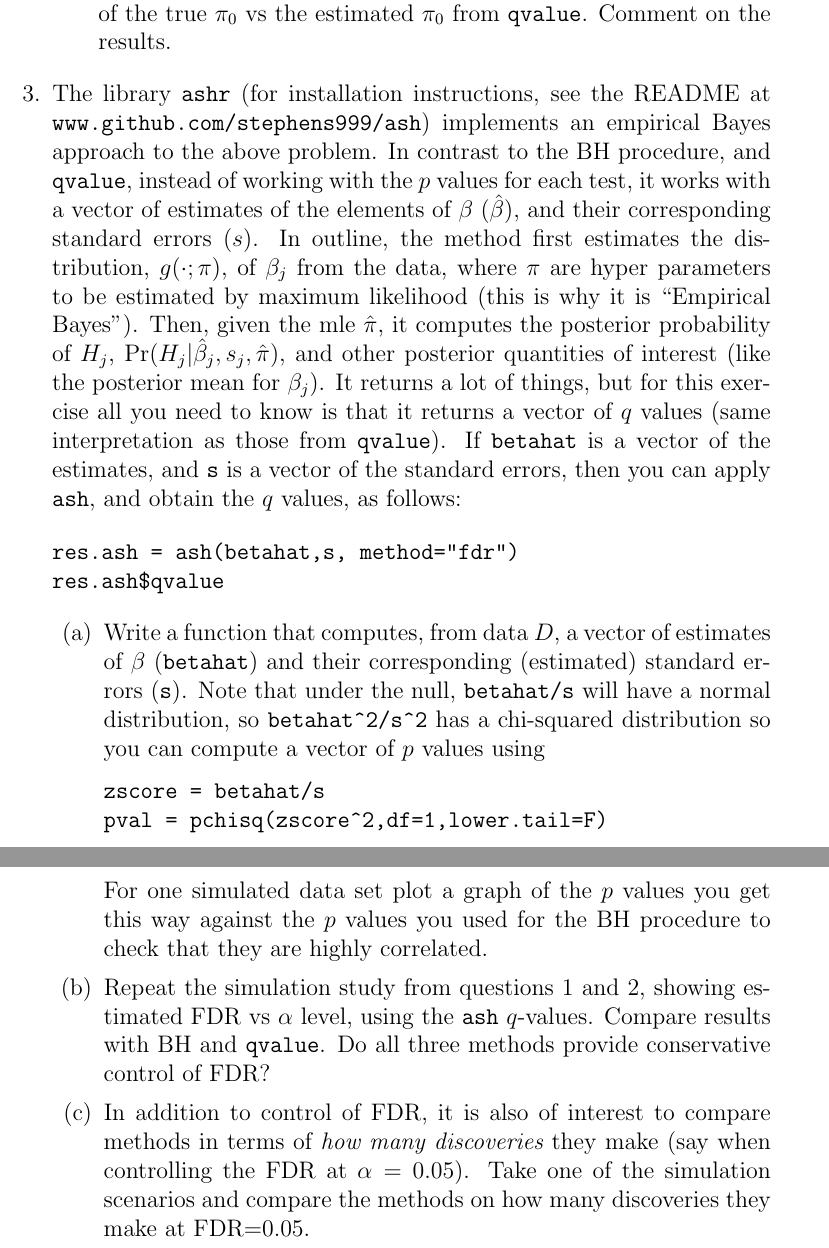
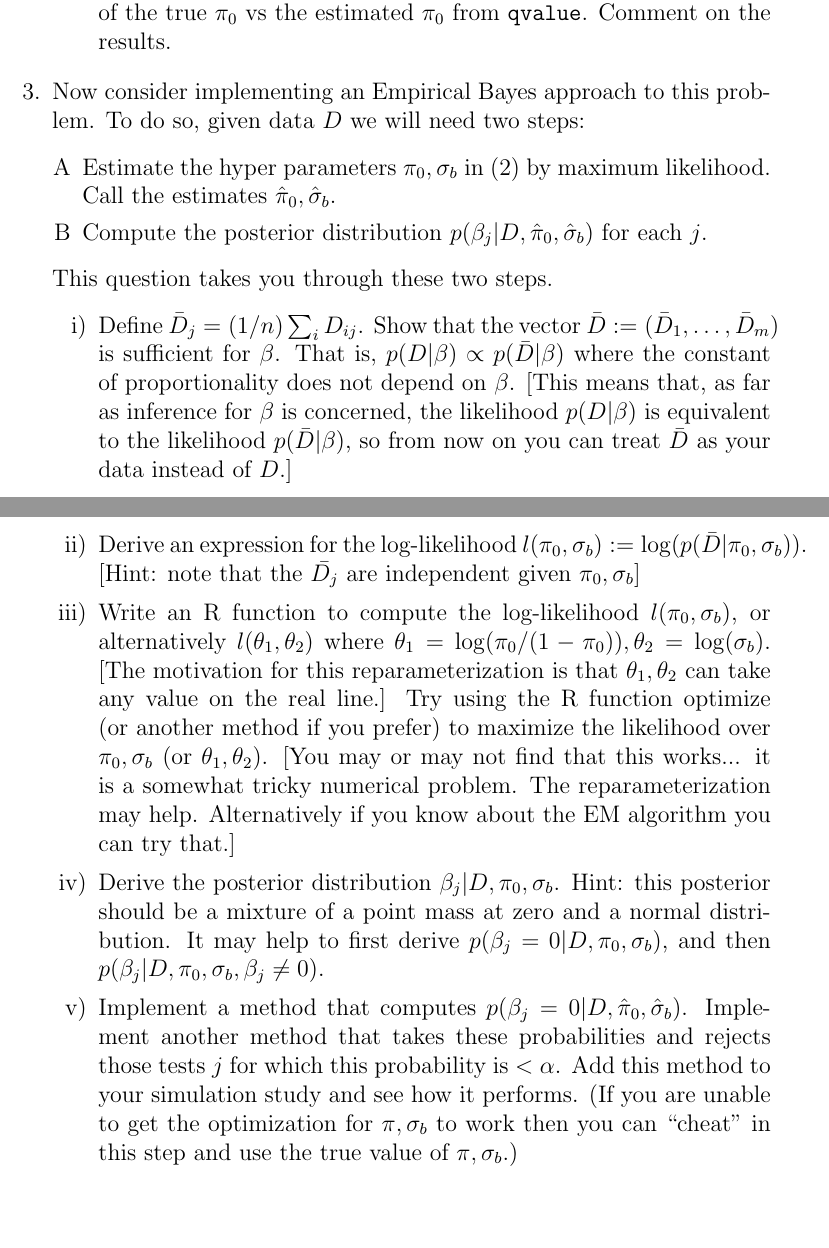
Before and after one commit to stephens999/stat302, a LaTeX problem sheet (homeworks/ex4.tex): two parts of pages 3 and 4 of 4, joined at a grey line, cut so that both start at the same text, the shorter picture padded with empty space. Compiled offline with pdfLaTeX.

Commit message:
updated ex4.tex

```diff
--- a/homeworks/ex4.tex
+++ b/homeworks/ex4.tex
@@ -98,36 +110,60 @@ the estimated $\pi_0$ from {\tt qvalue}. Comment on the results.
 \end{enumerate}
 
 
-\item The library {\tt ashr} (for installation instructions, see the README at \url{www.github.com/stephens999/ash})
-implements an empirical Bayes approach to the above problem. In contrast to the BH procedure, and {\tt qvalue},
-instead of
-working with the $p$ values for each test, it works with a vector of estimates of the elements of $\beta$ ($\hat\beta$), and their corresponding standard errors ($s$).
-In outline, the method first estimates the distribution, $g(\cdot; \pi)$, of $\beta_j$ from the data, where $\pi$ are hyper parameters to be estimated by maximum likelihood (this is
-why it is ``Empirical Bayes"). Then, given the mle $\hat\pi$, it computes the posterior probability of $H_j$, $\Pr(H_j | \hat\beta_j, s_j, \hat\pi)$, and
-other posterior quantities of interest (like the posterior mean for $\beta_j$). It returns a lot of things, but for this exercise all you need to know is that it returns a vector of $q$ values (same interpretation as those from {\tt qvalue}).
-If {\tt betahat} is a vector of the estimates, and {\tt s} is a vector of the standard errors, then you can apply {\tt ash}, and obtain the $q$ values, as follows:
-\begin{verbatim}
-res.ash = ash(betahat,s, method="fdr")
-res.ash$qvalue
-\end{verbatim}
-\begin{enumerate}
-\item Write a function that computes, from data $D$, a vector of estimates of $\beta$ ({\tt betahat}) and their corresponding (estimated) standard errors ({\tt s}).
-Note that under the null, {\tt betahat/s} will have a normal distribution, so \verb|betahat^2/s^2|
-has a chi-squared distribution
-so you can compute a vector of $p$ values using
-\begin{verbatim}
-zscore = betahat/s
-pval = pchisq(zscore^2,df=1,lower.tail=F)
-\end{verbatim}
-For one simulated data set plot a graph of the $p$ values you get this way against the $p$ values you used for the BH procedure to check that they are highly correlated.
 
-\item Repeat the simulation study from questions 1 and 2, showing estimated FDR vs $\alpha$ level, using the {\tt ash} $q$-values. Compare results with
-BH and {\tt qvalue}. Do all three methods provide conservative control of FDR?
-
-\item In addition to control of FDR, it is also of interest to compare methods in terms of {\it how many discoveries} they make (say when
-controlling the FDR at $\alpha=0.05$).
-Take one of the simulation scenarios and compare the methods on how many discoveries they make at FDR=0.05.
+\item Now consider implementing an Empirical Bayes approach to this problem. To do so, given data $D$ we will need two steps:
+\begin{enumerate}[A]
+\item Estimate the hyper parameters $\pi_0,\sigma_b$ in (\ref{eqn:B}) by maximum likelihood. Call the estimates $\hat\pi_0, \hat\sigma_b$.
+\item Compute the posterior distribution $p(\beta_j | D, \hat\pi_0,\hat\sigma_b)$ for each $j$.
 \end{enumerate}
+This question takes you through these two steps.
+\begin{enumerate}[i)]
+\item Define $\bar{D}_j = (1/n) \sum_i D_{ij}$. Show that the vector $\bar{D}:=(\bar{D}_1,\dots,\bar{D}_m)$ is sufficient for $\beta$.
+That is, $p(D|\beta) \propto p(\bar{D} | \beta)$ where the constant of proportionality does not depend on $\beta$. [This means that,
+as far as inference for $\beta$ is concerned,  the likelihood $p(D| \beta)$ is equivalent to the likelihood $p(\bar{D} | \beta)$, so from now on you can treat $\bar{D}$ as
+your data instead of $D$.]
+\item Derive an expression for the log-likelihood $l(\pi_0,\sigma_b) :=\log(p(\bar{D} | \pi_0,\sigma_b))$. [Hint: note that the $\bar{D_j}$ are independent given $\pi_0,\sigma_b$]
+\item Write an R function to compute the log-likelihood $l(\pi_0,\sigma_b)$, or alternatively $l(\theta_1,\theta_2)$ where
+$\theta_1 = \log(\pi_0/(1-\pi_0)), \theta_2 = \log(\sigma_b)$. [The motivation for this reparameterization is that $\theta_1,\theta_2$ can take
+any value on the real line.] Try using the R function optimize (or another method if you prefer)
+to maximize the likelihood over $\pi_0,\sigma_b$ (or $\theta_1,\theta_2$).
+[You may or may not find that this works... it is a somewhat tricky numerical problem. The reparameterization may help. Alternatively if you know about the EM algorithm
+you can try that.]
+\item Derive the posterior distribution $\beta_j | D,\pi_0,\sigma_b$. Hint: this posterior should be a mixture of a point mass at zero and a normal distribution.
+It may help to first derive $p(\beta_j = 0 | D, \pi_0, \sigma_b)$, and then $p(\beta_j | D, \pi_0,\sigma_b, \beta_j \neq 0)$.
+\item Implement a method that computes $p(\beta_j = 0 | D, \hat\pi_0, \hat\sigma_b)$. Implement another method that takes these probabilities and rejects those tests $j$ for which this probability is $<\alpha$. Add this method to your simulation study and see how it performs. (If you are unable to get the optimization for $\pi,\sigma_b$ to work then
+you can ``cheat" in this step and use the true value of $\pi,\sigma_b$.)
+\end{enumerate}
+%\item The library {\tt ashr} (for installation instructions, see the README at \url{www.github.com/stephens999/ashr})
+%implements an empirical Bayes approach to the above problem. In contrast to the BH procedure, and {\tt qvalue},
+%instead of
+%working with the $p$ values for each test, it works with a vector of estimates of the elements of $\beta$ ($\hat\beta$), and their corresponding standard errors ($s$).
+%In outline, the method first estimates the distribution, $g(\cdot; \pi)$, of $\beta_j$ from the data, where $\pi$ are hyper parameters to be estimated by maximum likelihood (this is
+%why it is ``Empirical Bayes"). Then, given the mle $\hat\pi$, it computes the posterior probability of $H_j$, $\Pr(H_j | \hat\beta_j, s_j, \hat\pi)$, and
+%other posterior quantities of interest (like the posterior mean for $\beta_j$). It returns a lot of things, but for this exercise all you need to know is that it returns a vector of $q$ values (same interpretation as those from {\tt qvalue}).
+%If {\tt betahat} is a vector of the estimates, and {\tt s} is a vector of the standard errors, then you can apply {\tt ash}, and obtain the $q$ values, as follows:
+%\begin{verbatim}
+%res.ash = ash(betahat,s, method="fdr")
+%res.ash$qvalue
+%\end{verbatim}
+%\begin{enumerate}
+%\item Write a function that computes, from data $D$, a vector of estimates of $\beta$ ({\tt betahat}) and their corresponding (estimated) standard errors ({\tt s}).
+%Note that under the null, {\tt betahat/s} will have a normal distribution, so \verb|betahat^2/s^2|
+%has a chi-squared distribution
+%so you can compute a vector of $p$ values using
+%\begin{verbatim}
+%zscore = betahat/s
+%pval = pchisq(zscore^2,df=1,lower.tail=F)
+%\end{verbatim}
+%For one simulated data set plot a graph of the $p$ values you get this way against the $p$ values you used for the BH procedure to check that they are highly correlated.
+%
+%\item Repeat the simulation study from questions 1 and 2, showing estimated FDR vs $\alpha$ level, using the {\tt ash} $q$-values. Compare results with
+%BH and {\tt qvalue}. Do all three methods provide conservative control of FDR?
+%
+%\item In addition to control of FDR, it is also of interest to compare methods in terms of {\it how many discoveries} they make (say when
+%controlling the FDR at $\alpha=0.05$).
+%Take one of the simulation scenarios and compare the methods on how many discoveries they make at FDR=0.05.
+%\end{enumerate}
 
 %\item Return to the exercise in \verb|exercises/seeb/train_test.R| and  Exercise sheet 3 Q2. Throughout this question you may now fix $\alpha=0.5$ in the prior on the allele frequencies.  The aim here is to use an Empirical Bayes approach to estimate the proportion of individuals that came from each group in a training set, and then apply this to a test set.
 
```
Also changed, not shown: homeworks/ex4.pdf, homeworks/ex4.tex (20 more changed lines), 1 other file.
